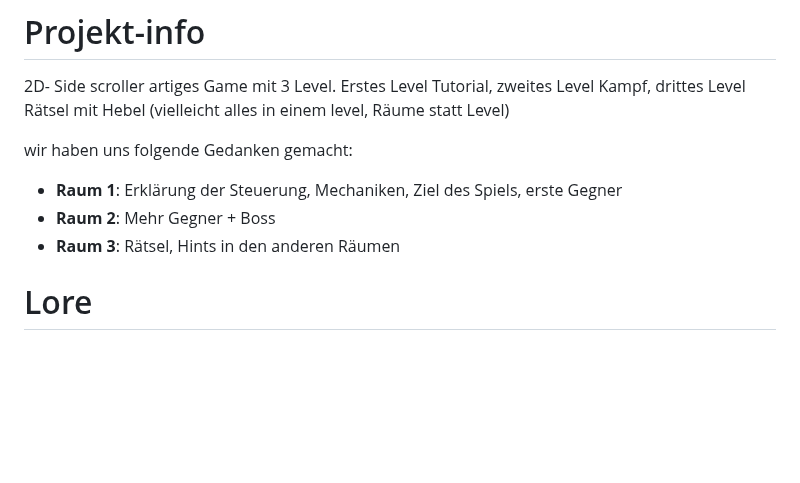
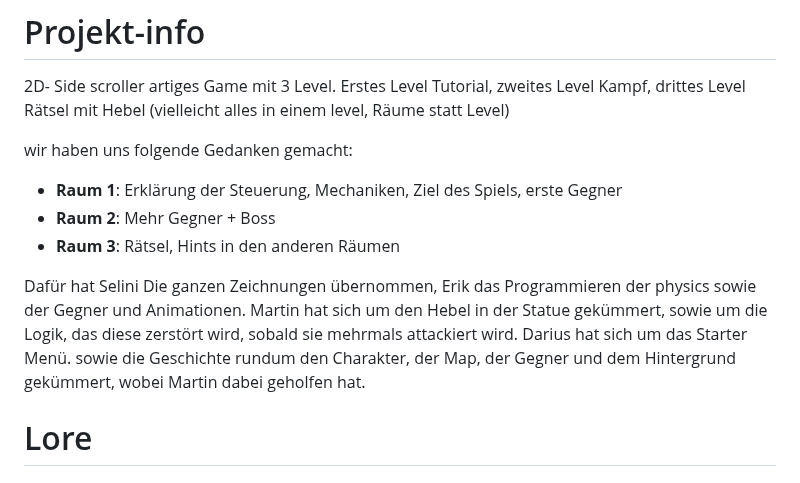
Before and after one commit to Infinitydkt/Projekt-info, a Markdown page: README.md, the part around the change. Drawn GitHub-style; blank space fills up the shorter version.

Commit message:
README.md aktualisieren

```diff
--- a/README.md
+++ b/README.md
@@ -6,6 +6,8 @@ wir haben uns folgende Gedanken gemacht:
 - **Raum 1**: Erklärung der Steuerung, Mechaniken, Ziel des Spiels, erste Gegner
 - **Raum 2**: Mehr Gegner + Boss
 - **Raum 3**: Rätsel, Hints in den anderen Räumen
+
+Dafür hat Selini Die ganzen Zeichnungen übernommen, Erik das Programmieren der physics sowie der Gegner und Animationen. Martin hat sich um den Hebel in der Statue gekümmert, sowie um die Logik, das diese zerstört wird, sobald sie mehrmals attackiert wird. Darius hat sich um das Starter Menü. sowie die Geschichte rundum den Charakter, der Map, der Gegner und dem Hintergrund gekümmert, wobei Martin dabei geholfen hat.
 
 # Lore
 ## 📖 Die Schatten von Yumao – Eine Geschichte aus der Welt von Na’Orun
```
